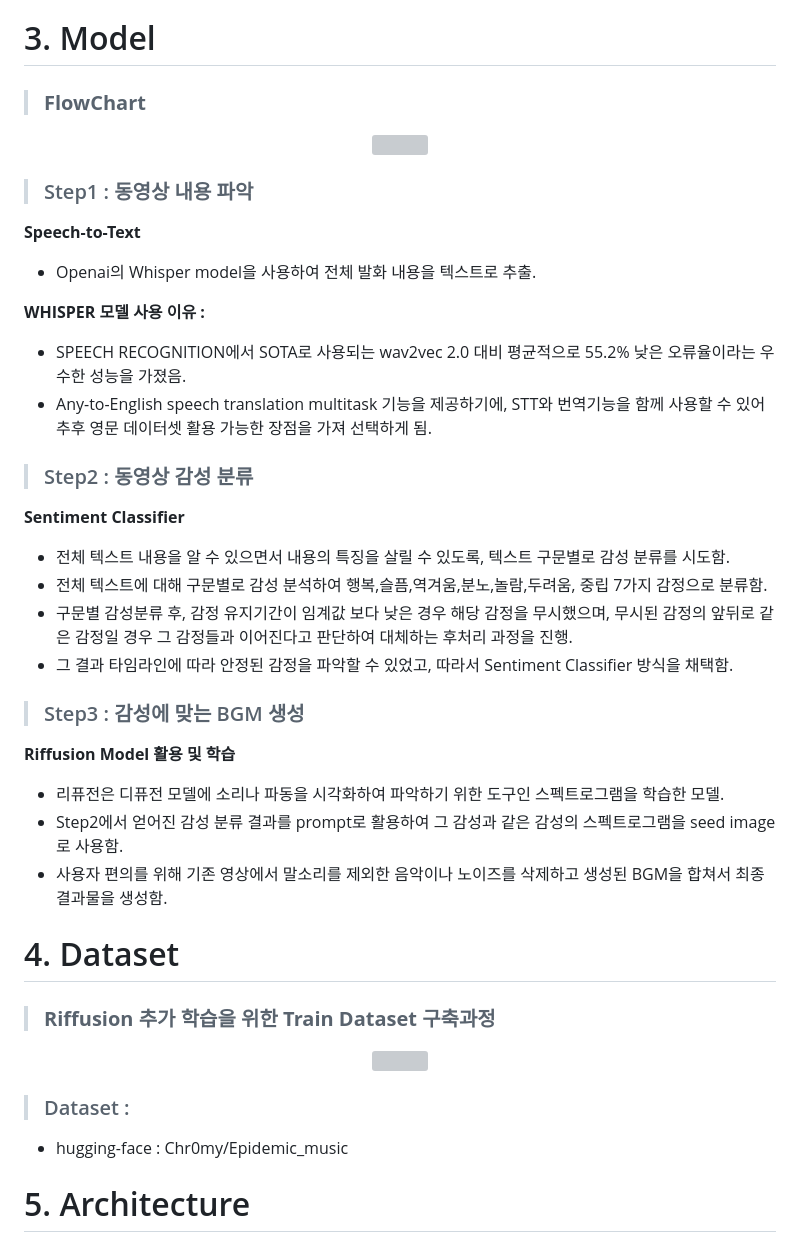
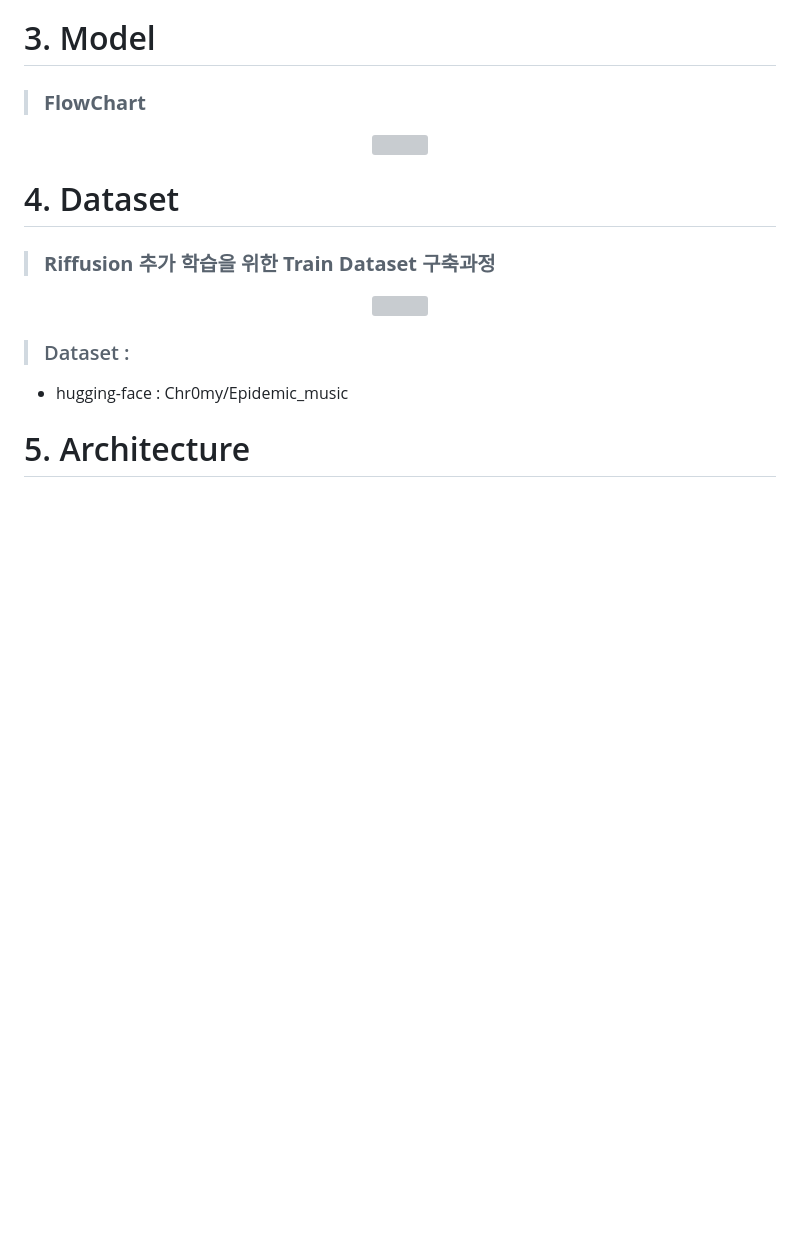
Before and after one commit to boostcampaitech4lv23nlp2/final-project-level3-nlp-12, a Markdown page: README.md, the part around the change. Rendered like a GitHub page; blank space fills up the shorter version; grey boxes are pictures that could not be loaded.

Commit message:
Update README.md
ver5

```diff
--- a/README.md
+++ b/README.md
@@ -39,30 +39,6 @@ boostcamp 4th NLP Final Project :
 <img src="https://user-images.githubusercontent.com/100463560/218309576-e7fe555d-9f2c-4c67-b1d2-205d8957cfdf.png"  width="80%"/>
 </p>
 
-> ### Step1 : 동영상 내용 파악
-
-**Speech-to-Text**
-- Openai의 Whisper model을 사용하여 전체 발화 내용을 텍스트로 추출.
-
-**WHISPER 모델 사용 이유 :**
-- SPEECH RECOGNITION에서 SOTA로 사용되는 wav2vec 2.0 대비 평균적으로 55.2% 낮은 오류율이라는 우수한 성능을 가졌음.
-- Any-to-English speech translation multitask 기능을 제공하기에, STT와 번역기능을 함께 사용할 수 있어 추후 영문 데이터셋 활용 가능한 장점을 가져 선택하게 됨.
-
-> ### Step2 : 동영상 감성 분류
-
-**Sentiment Classifier**
-- 전체 텍스트 내용을 알 수 있으면서 내용의 특징을 살릴 수 있도록, 텍스트 구문별로 감성 분류를 시도함.
-- 전체 텍스트에 대해 구문별로 감성 분석하여 행복,슬픔,역겨움,분노,놀람,두려움, 중립 7가지 감정으로 분류함.
-- 구문별 감성분류 후, 감정 유지기간이 임계값 보다 낮은 경우 해당 감정을 무시했으며, 무시된 감정의 앞뒤로 같은 감정일 경우 그 감정들과 이어진다고 판단하여 대체하는 후처리 과정을 진행.
-- 그 결과 타임라인에 따라 안정된 감정을 파악할 수 있었고, 따라서 Sentiment Classifier 방식을 채택함.
-
-> ### Step3 : 감성에 맞는 BGM 생성
-
-**Riffusion Model 활용 및 학습**
-- 리퓨전은 디퓨전 모델에 소리나 파동을 시각화하여 파악하기 위한 도구인 스펙트로그램을 학습한 모델.
-- Step2에서 얻어진 감성 분류 결과를 prompt로 활용하여 그 감성과 같은 감성의 스펙트로그램을 seed image로 사용함.
-- 사용자 편의를 위해 기존 영상에서 말소리를 제외한 음악이나 노이즈를 삭제하고 생성된 BGM을 합쳐서 최종 결과물을 생성함.
-
 # 4. Dataset
 > ### **Riffusion 추가 학습을 위한 Train Dataset 구축과정**
 <p align="center">
```
